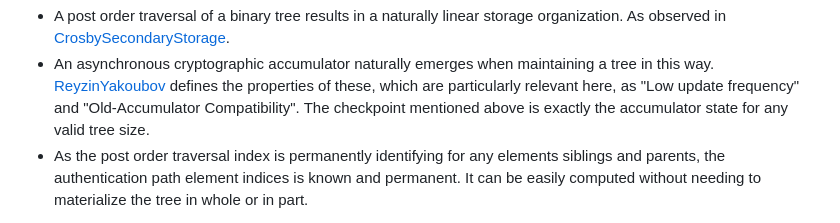
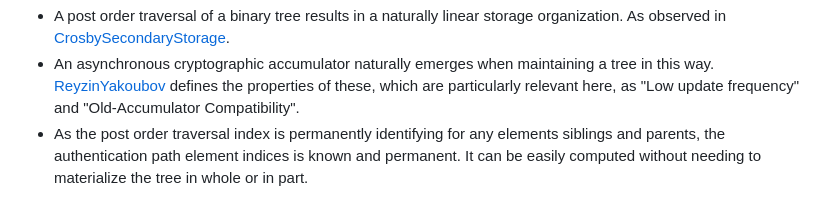
Before and after one commit to robinbryce/draft-bryce-cose-merkle-mountain-range-proofs, a Markdown page: draft-bryce-cose-merkle-mountain-range-proofs.md, the part around the change. Drawn GitHub-style.

Commit message:
remove another ref to checkpoint

```diff
--- a/draft-bryce-cose-merkle-mountain-range-proofs.md
+++ b/draft-bryce-cose-merkle-mountain-range-proofs.md
@@ -83,7 +83,6 @@ The above advantages mostly follow from:
 - A post order traversal of a binary tree results in a naturally linear storage organization. As observed  in [CrosbySecondaryStorage].
 - An asynchronous cryptographic accumulator naturally emerges when maintaining a tree in this way.
   [ReyzinYakoubov] defines the properties of these, which are particularly relevant here, as "Low update frequency" and "Old-Accumulator Compatibility".
-  The checkpoint mentioned above is exactly the accumulator state for any valid tree size.
 - As the post order traversal index is permanently identifying for any elements siblings and parents,
   the authentication path element indices is known and permanent.
   It can be easily computed without needing to materialize the tree in whole or in part.
```
